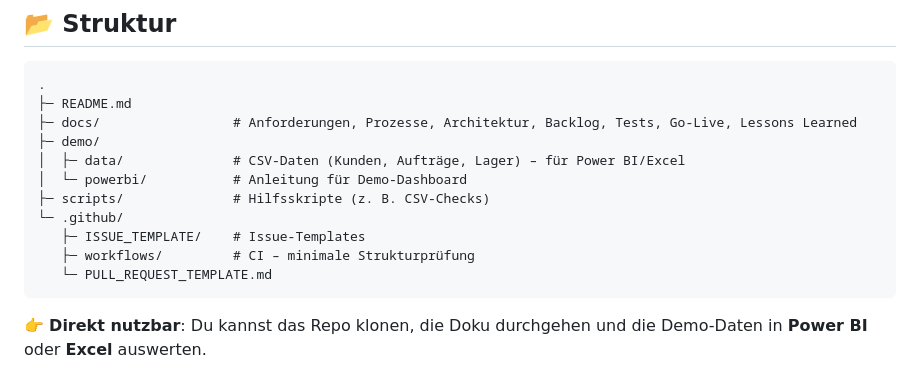
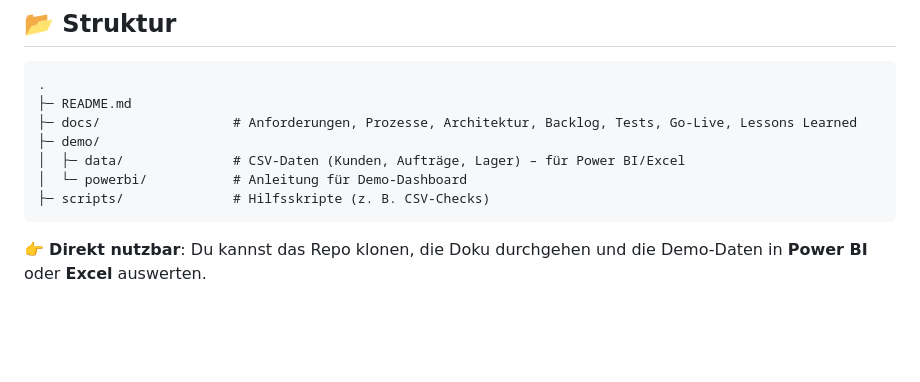
Before and after one commit to spandanjakka/IT-Consultant-Portfolio-ERP, a Markdown page: docs/README.md, the part around the change. Drawn GitHub-style; blank space fills up the shorter version.

````diff
--- a/docs/README.md
+++ b/docs/README.md
@@ -19,10 +19,6 @@ So gehe ich als **Junior IT-Consultant** vor: **Analyse → Konzept → Proof of
 │  ├─ data/              # CSV-Daten (Kunden, Aufträge, Lager) – für Power BI/Excel
 │  └─ powerbi/           # Anleitung für Demo-Dashboard
 ├─ scripts/              # Hilfsskripte (z. B. CSV-Checks)
-└─ .github/
-   ├─ ISSUE_TEMPLATE/    # Issue-Templates
-   ├─ workflows/         # CI – minimale Strukturprüfung
-   └─ PULL_REQUEST_TEMPLATE.md
 ```
 👉 **Direkt nutzbar**: Du kannst das Repo klonen, die Doku durchgehen und die Demo-Daten in **Power BI** oder **Excel** auswerten.
 
````
